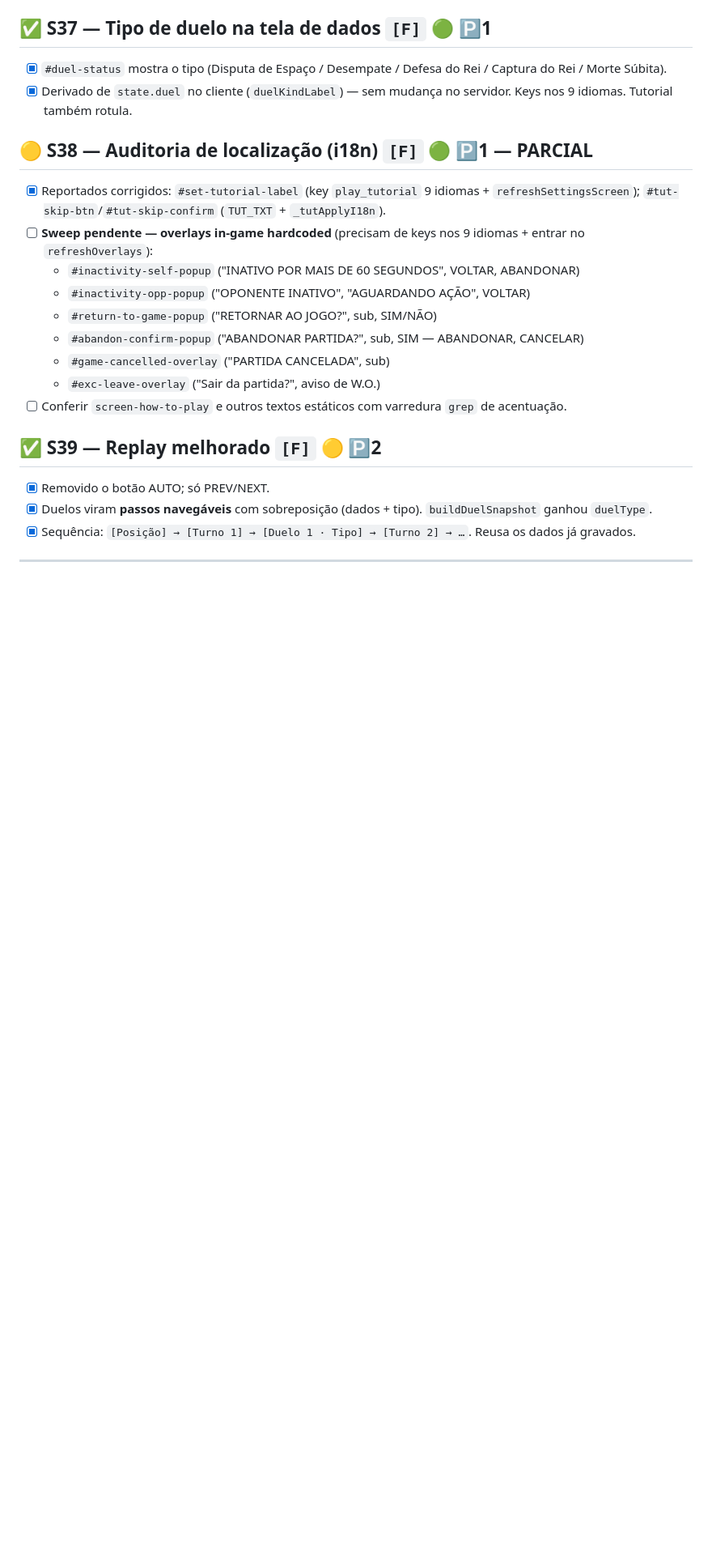
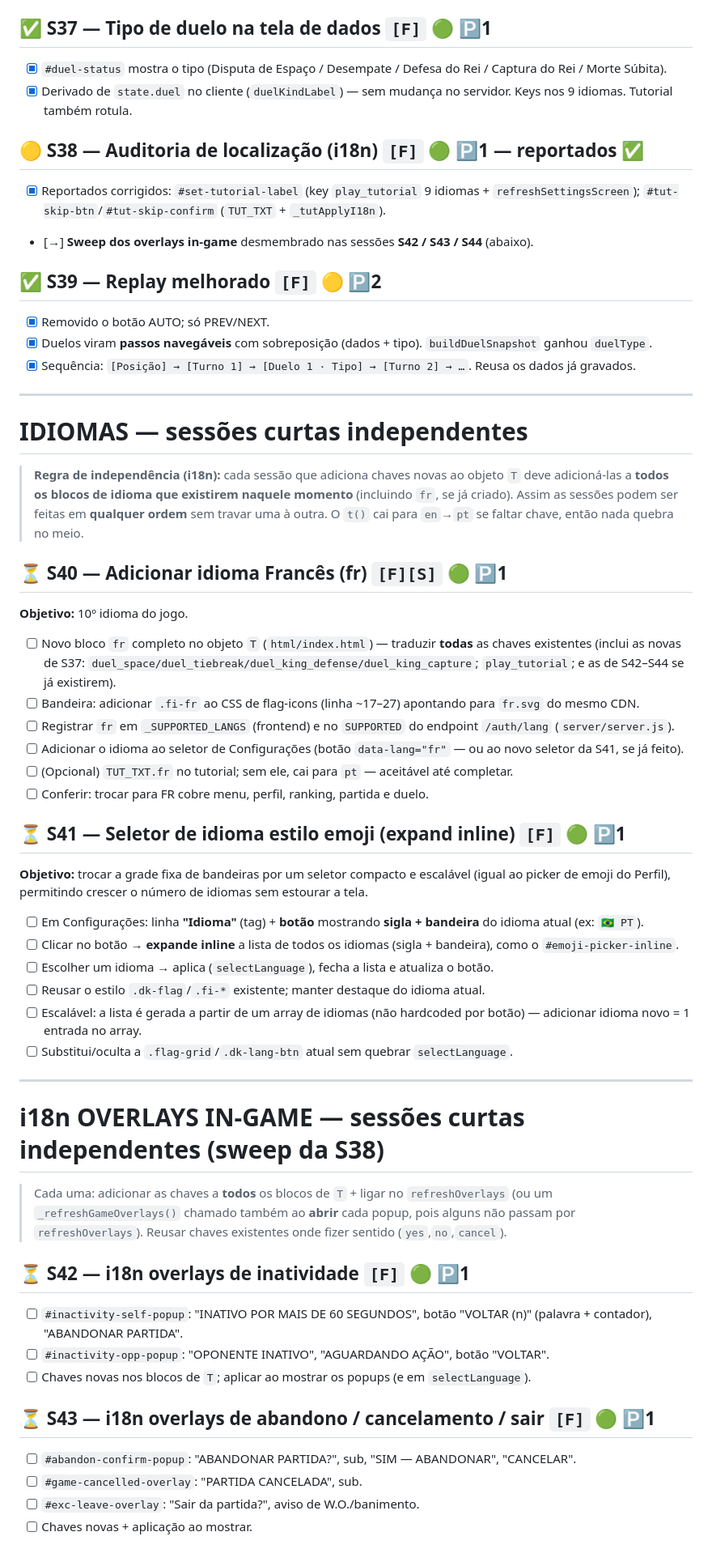
Before and after one commit to gabrielmialchi/microChess, a Markdown page: docs/SESSAO_POR_SESSAO_PLANNING.md, the part around one of its changes. Shown at 81% size. Rendered like a GitHub page; blank space fills up the shorter version.

Commit message:
docs(planning): sessões S40-S44 — Francês, seletor de idioma estilo emoji, sweep i18n
Desmembra o sweep de i18n dos overlays in-game (pendente da S38) em
sessões curtas e independentes (S42/S43/S44) e adiciona:
- S40: idioma Francês (fr) — bloco T completo, bandeira, supported langs.
- S41: seletor de idioma estilo emoji (tag Idioma + botão sigla+bandeira
  que expande a lista inline; escalável p/ novos idiomas).
Inclui regra de independência i18n (chaves novas em todos os blocos
existentes) p/ as sessões poderem rodar em qualquer ordem.

Co-Authored-By: Claude Opus 4.8 <noreply@anthropic.com>

```diff
--- a/docs/SESSAO_POR_SESSAO_PLANNING.md
+++ b/docs/SESSAO_POR_SESSAO_PLANNING.md
@@ -48,16 +48,9 @@ Detalhes por data em `docs/ACTIVITY_LOG.md`.
 - [x] `#duel-status` mostra o tipo (Disputa de Espaço / Desempate / Defesa do Rei / Captura do Rei / Morte Súbita).
 - [x] Derivado de `state.duel` no cliente (`duelKindLabel`) — sem mudança no servidor. Keys nos 9 idiomas. Tutorial também rotula.
 
-## 🟡 S38 — Auditoria de localização (i18n) `[F]` 🟢 🅿1 — PARCIAL
+## 🟡 S38 — Auditoria de localização (i18n) `[F]` 🟢 🅿1 — reportados ✅
 - [x] Reportados corrigidos: `#set-tutorial-label` (key `play_tutorial` 9 idiomas + `refreshSettingsScreen`); `#tut-skip-btn`/`#tut-skip-confirm` (`TUT_TXT` + `_tutApplyI18n`).
-- [ ] **Sweep pendente — overlays in-game hardcoded** (precisam de keys nos 9 idiomas + entrar no `refreshOverlays`):
-  - `#inactivity-self-popup` ("INATIVO POR MAIS DE 60 SEGUNDOS", VOLTAR, ABANDONAR)
-  - `#inactivity-opp-popup` ("OPONENTE INATIVO", "AGUARDANDO AÇÃO", VOLTAR)
-  - `#return-to-game-popup` ("RETORNAR AO JOGO?", sub, SIM/NÃO)
-  - `#abandon-confirm-popup` ("ABANDONAR PARTIDA?", sub, SIM — ABANDONAR, CANCELAR)
-  - `#game-cancelled-overlay` ("PARTIDA CANCELADA", sub)
-  - `#exc-leave-overlay` ("Sair da partida?", aviso de W.O.)
-- [ ] Conferir `screen-how-to-play` e outros textos estáticos com varredura `grep` de acentuação.
+- [→] **Sweep dos overlays in-game** desmembrado nas sessões **S42 / S43 / S44** (abaixo).
 
 ## ✅ S39 — Replay melhorado `[F]` 🟡 🅿2
 - [x] Removido o botão AUTO; só PREV/NEXT.
@@ -66,3 +59,48 @@ Detalhes por data em `docs/ACTIVITY_LOG.md`.
 
 ---
 
+# IDIOMAS — sessões curtas independentes
+
+> **Regra de independência (i18n):** cada sessão que adiciona chaves novas ao objeto `T`
+> deve adicioná-las a **todos os blocos de idioma que existirem naquele momento** (incluindo
+> `fr`, se já criado). Assim as sessões podem ser feitas em **qualquer ordem** sem travar
+> uma à outra. O `t()` cai para `en`→`pt` se faltar chave, então nada quebra no meio.
+
+## ⏳ S40 — Adicionar idioma Francês (fr) `[F][S]` 🟢 🅿1
+**Objetivo:** 10º idioma do jogo.
+- [ ] Novo bloco `fr` completo no objeto `T` (`html/index.html`) — traduzir **todas** as chaves existentes (inclui as novas de S37: `duel_space/duel_tiebreak/duel_king_defense/duel_king_capture`; `play_tutorial`; e as de S42–S44 se já existirem).
+- [ ] Bandeira: adicionar `.fi-fr` ao CSS de flag-icons (linha ~17–27) apontando para `fr.svg` do mesmo CDN.
+- [ ] Registrar `fr` em `_SUPPORTED_LANGS` (frontend) e no `SUPPORTED` do endpoint `/auth/lang` (`server/server.js`).
+- [ ] Adicionar o idioma ao seletor de Configurações (botão `data-lang="fr"` — ou ao novo seletor da S41, se já feito).
+- [ ] (Opcional) `TUT_TXT.fr` no tutorial; sem ele, cai para `pt` — aceitável até completar.
+- [ ] Conferir: trocar para FR cobre menu, perfil, ranking, partida e duelo.
+
+## ⏳ S41 — Seletor de idioma estilo emoji (expand inline) `[F]` 🟢 🅿1
+**Objetivo:** trocar a grade fixa de bandeiras por um seletor compacto e escalável (igual ao
+picker de emoji do Perfil), permitindo crescer o número de idiomas sem estourar a tela.
+- [ ] Em Configurações: linha **"Idioma"** (tag) + **botão** mostrando **sigla + bandeira** do idioma atual (ex: `🇧🇷 PT`).
+- [ ] Clicar no botão → **expande inline** a lista de todos os idiomas (sigla + bandeira), como o `#emoji-picker-inline`.
+- [ ] Escolher um idioma → aplica (`selectLanguage`), fecha a lista e atualiza o botão.
+- [ ] Reusar o estilo `.dk-flag`/`.fi-*` existente; manter destaque do idioma atual.
+- [ ] Escalável: a lista é gerada a partir de um array de idiomas (não hardcoded por botão) — adicionar idioma novo = 1 entrada no array.
+- [ ] Substitui/oculta a `.flag-grid`/`.dk-lang-btn` atual sem quebrar `selectLanguage`.
+
+---
+
+# i18n OVERLAYS IN-GAME — sessões curtas independentes (sweep da S38)
+
+> Cada uma: adicionar as chaves a **todos** os blocos de `T` + ligar no `refreshOverlays`
+> (ou um `_refreshGameOverlays()` chamado também ao **abrir** cada popup, pois alguns não
+> passam por `refreshOverlays`). Reusar chaves existentes onde fizer sentido (`yes`,`no`,`cancel`).
+
+## ⏳ S42 — i18n overlays de inatividade `[F]` 🟢 🅿1
+- [ ] `#inactivity-self-popup`: "INATIVO POR MAIS DE 60 SEGUNDOS", botão "VOLTAR (n)" (palavra + contador), "ABANDONAR PARTIDA".
+- [ ] `#inactivity-opp-popup`: "OPONENTE INATIVO", "AGUARDANDO AÇÃO", botão "VOLTAR".
+- [ ] Chaves novas nos blocos de `T`; aplicar ao mostrar os popups (e em `selectLanguage`).
+
+## ⏳ S43 — i18n overlays de abandono / cancelamento / sair `[F]` 🟢 🅿1
+- [ ] `#abandon-confirm-popup`: "ABANDONAR PARTIDA?", sub, "SIM — ABANDONAR", "CANCELAR".
+- [ ] `#game-cancelled-overlay`: "PARTIDA CANCELADA", sub.
+- [ ] `#exc-leave-overlay`: "Sair da partida?", aviso de W.O./banimento.
+- [ ] Chaves novas + aplicação ao mostrar.
+
```
Also changed, not shown: other parts of docs/SESSAO_POR_SESSAO_PLANNING.md (+8 -1 lines).
